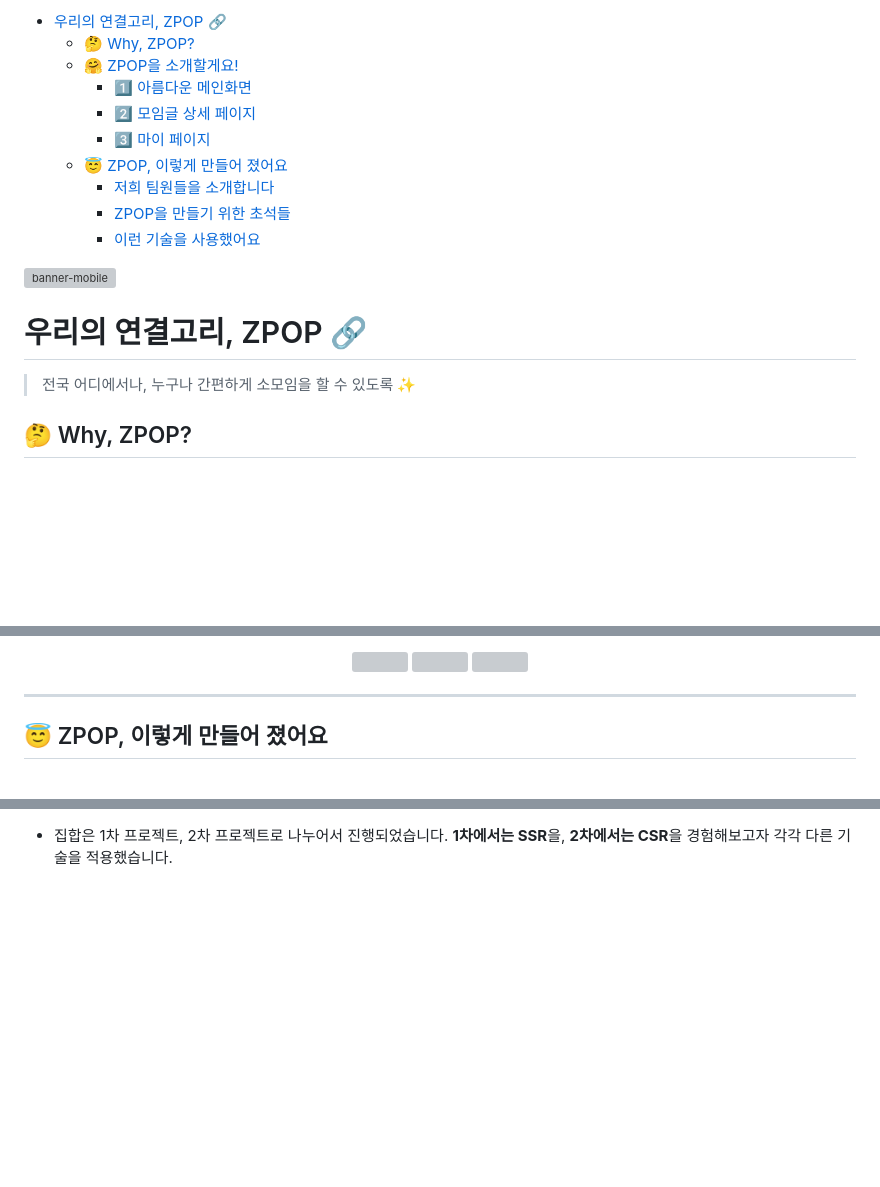
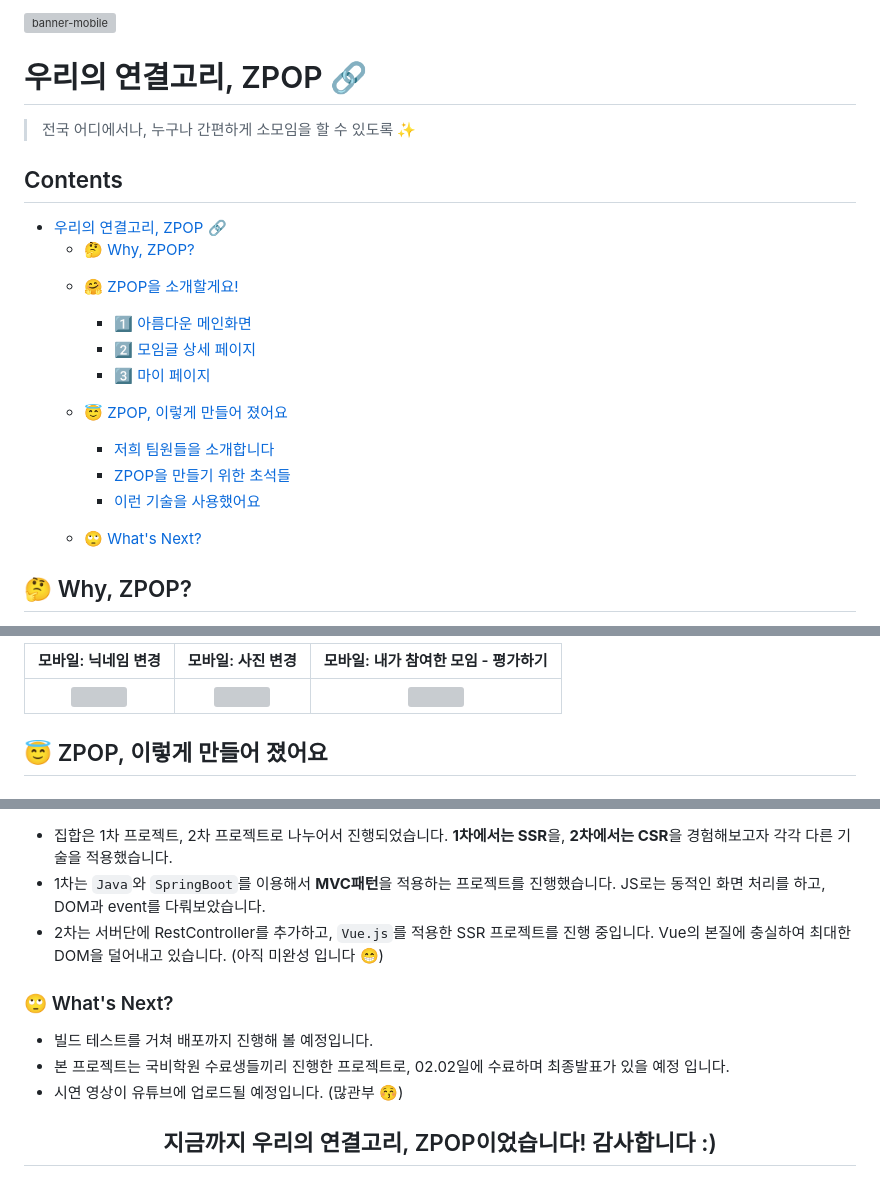
Before and after one commit to Z-P0P/ZPOP, a Markdown page: README.md, 3 parts joined by grey strips. GitHub-like rendering; blank space fills up the shorter version; grey boxes are pictures that could not be loaded.

```diff
--- a/README.md
+++ b/README.md
@@ -1,4 +1,13 @@
 
+
+![banner-mobile](https://user-images.githubusercontent.com/112043767/211700312-f813576c-021c-4f95-bc31-246c9148a476.png)
+# 우리의 연결고리, ZPOP 🔗
+> 전국 어디에서나, 누구나 간편하게 소모임을 할 수 있도록 ✨
+
+
+ </br>
+
+ ## Contents
 - [우리의 연결고리, ZPOP 🔗](#우리의-연결고리-zpop-)
     + [🤔 Why,    ZPOP?](#-why----zpop)
   * [🤗 ZPOP을 소개할게요!](#-zpop을-소개할게요)
@@ -6,16 +15,12 @@
     + [2️⃣ 모임글 상세 페이지](#2%EF%B8%8F⃣-모임글-상세-페이지)
     + [3️⃣ 마이 페이지](#3%EF%B8%8F⃣-마이-페이지)
   * [😇 ZPOP, 이렇게 만들어 졌어요](#-zpop-이렇게-만들어-졌어요)
-    + [저희 팀원들을 소개합니다](#저희-팀원들을-소개합니다-)
-    + [ZPOP을 만들기 위한 초석들](#zpop-을-만들기-위한-초석들-)
-    + [이런 기술을 사용했어요](#이런-기술을-사용했어요-)
+    + [저희 팀원들을 소개합니다](#-저희-팀원들을-소개합니다)
+    + [ZPOP을 만들기 위한 초석들](#-zpop-을-만들기-위한-초석들)
+    + [이런 기술을 사용했어요](#-이런-기술을-사용했어요)
+  * [🙄 What's Next?](#-whats-next)
 
-![banner-mobile](https://user-images.githubusercontent.com/112043767/211700312-f813576c-021c-4f95-bc31-246c9148a476.png)
-# 우리의 연결고리, ZPOP 🔗
-> 전국 어디에서나, 누구나 간편하게 소모임을 할 수 있도록 ✨
-
-
- </br>
+     </br></br>
 
 ## 🤔 Why,    ZPOP?
 - 기존에 사용하던 당근마켓의 동네모임이나, 소모임 어플은 동네사람들만 모일 수 있거나 어플이 너무 복잡하고 많은 기능을 담고 있다고 생각했습니다.
@@ -95,10 +92,7 @@
 
-<img src="https://user-images.githubusercontent.com/112043767/215293580-260a2d87-4650-4ebf-b3a2-c497910d175b.gif" width="30%" height="60%">
-<img src="https://user-images.githubusercontent.com/112043767/215293558-3ad49381-9666-4f78-8f4c-ca8e6ccce587.gif" width="30%" height="60%">
-<img src="https://user-images.githubusercontent.com/112043767/215293582-546300a8-d9ee-4ff6-9fb9-b759ac7e2b99.gif" width="30%" height="60%">
-</p>
-
-<hr>
+| 모바일: 닉네임 변경 | 모바일: 사진 변경 | 모바일: 내가 참여한 모임 - 평가하기 |
+| :---: | :---: | :---: |
+| <img src="https://user-images.githubusercontent.com/112043767/215293580-260a2d87-4650-4ebf-b3a2-c497910d175b.gif">  | <img src="https://user-images.githubusercontent.com/112043767/215293558-3ad49381-9666-4f78-8f4c-ca8e6ccce587.gif" >| <img src="https://user-images.githubusercontent.com/112043767/215293582-546300a8-d9ee-4ff6-9fb9-b759ac7e2b99.gif"  >|
 
 
  </br> </br>
@@ -180 +173,16 @@
  - 집합은 1차 프로젝트, 2차 프로젝트로 나누어서 진행되었습니다. **1차에서는 SSR**을, **2차에서는 CSR**을 경험해보고자 각각 다른 기술을 적용했습니다.
+ - 1차는 `Java`와 `SpringBoot`를 이용해서 **MVC패턴**을 적용하는 프로젝트를 진행했습니다. JS로는 동적인 화면 처리를 하고, DOM과 event를 다뤄보았습니다.
+ - 2차는 서버단에 RestController를 추가하고, `Vue.js`를 적용한 SSR 프로젝트를 진행 중입니다. Vue의 본질에 충실하여 최대한 DOM을 덜어내고 있습니다. (아직 미완성 입니다 😁)
+
+ </br>
+
+  ### 🙄 What's Next?
+
+  - 빌드 테스트를 거쳐 배포까지 진행해 볼 예정입니다.
+  - 본 프로젝트는 국비학원 수료생들끼리 진행한 프로젝트로, 02.02일에 수료하며 최종발표가 있을 예정 입니다.
+  - 시연 영상이 유튜브에 업로드될 예정입니다. (많관부 😚)
+
+
+  </br>
+
+  <div align="center">  <h2>지금까지 우리의 연결고리, ZPOP이었습니다! 감사합니다 :) </h2></div>
```
Also changed, not shown: other parts of README.md (+38 -47 lines).
